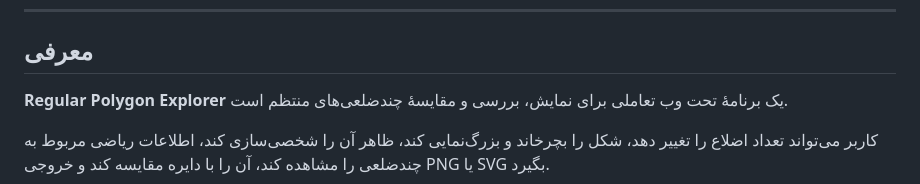
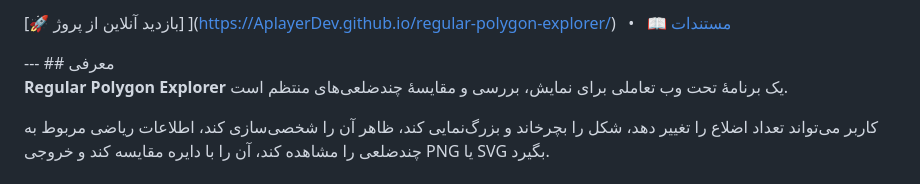
Before and after one commit to AplayerDev/regular-polygon-explorer, a Markdown page: README.fa.md, the part around one of its changes. Drawn GitHub-style.

```diff
--- a/README.fa.md
+++ b/README.fa.md
@@ -8,4 +9,10 @@
 
+[🚀 بازدید آنلاین از پروژ] ](https://AplayerDev.github.io/regular-polygon-explorer/)
+&nbsp;&nbsp;•&nbsp;&nbsp;
+[📖 مستندات ](README.md)
+
+</p>
+---
 ## معرفی
 
 **Regular Polygon Explorer** یک برنامهٔ تحت وب تعاملی برای نمایش، بررسی و مقایسهٔ چندضلعی‌های منتظم است.
```
Also changed, not shown: other parts of README.fa.md (+1 -0 lines).
